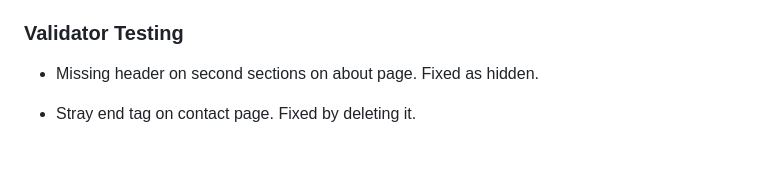
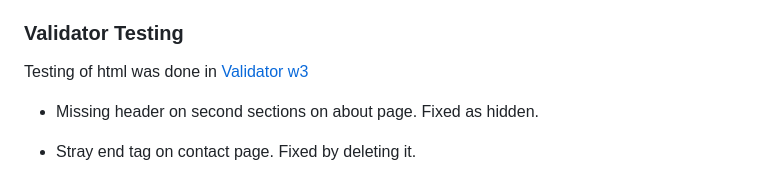
Before and after one commit to Malinchristina/p1breathbodyspirit, a Markdown page: README.md, the part around one of its changes. GitHub-like rendering; blank space fills up the shorter version.

```diff
--- a/README.md
+++ b/README.md
@@ -115,6 +115,8 @@ The live site can be found at [Breath Body Spirit](https://malinchristina.github
 
 ### Validator Testing
 
+Testing of html was done in [Validator w3](https://validator.w3.org/ "Validator w3")
+
 * Missing header on second sections on about page. Fixed as hidden.
 * Stray end tag on contact page. Fixed by deleting it.
 * The frameborder attribute on the iframe element is obsolete. Fixed by deleting it in html.
```
Also changed, not shown: other parts of README.md (+1 -1 lines).
